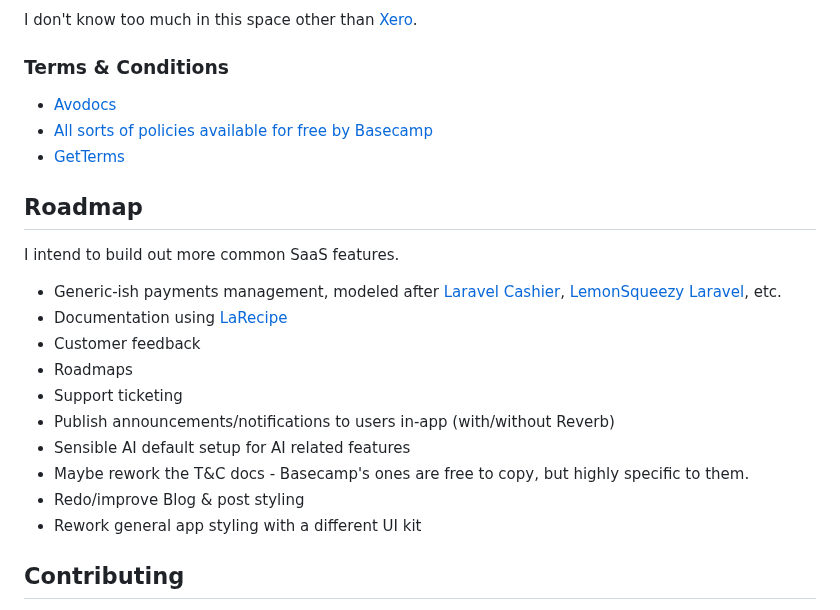
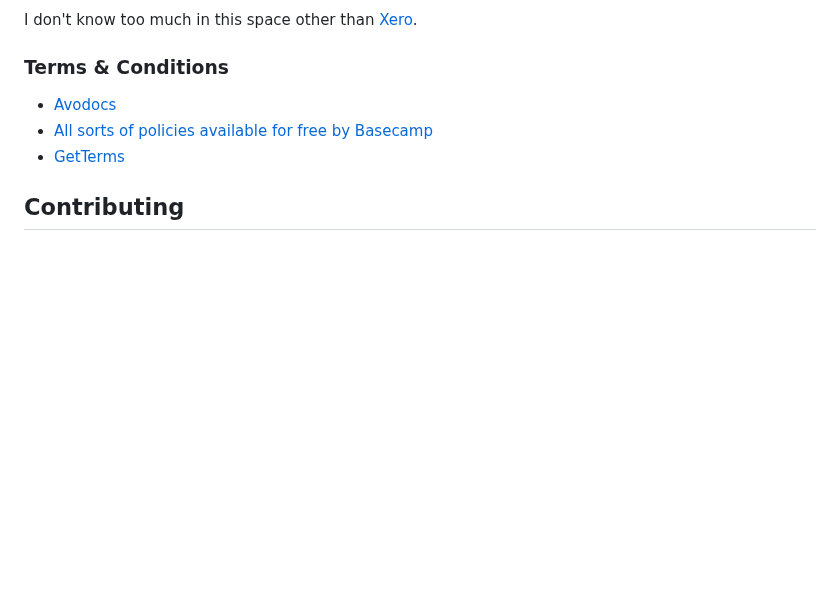
Before and after one commit to nikspyratos/toybox, a Markdown page: README.md, the part around the change. Rendered like a GitHub page; blank space fills up the shorter version.

Commit message:
Remove redundant readme roadmap stuff

```diff
--- a/README.md
+++ b/README.md
@@ -539,21 +539,6 @@ I don't know too much in this space other than [Xero](https://www.xero.com).
 - [All sorts of policies available for free by Basecamp](https://github.com/basecamp/policies)
 - [GetTerms](https://getterms.io/)
 
-## Roadmap
-
-I intend to build out more common SaaS features.
-
-- Generic-ish payments management, modeled after [Laravel Cashier](https://laravel.com/docs/11.x/cashier-paddle), [LemonSqueezy Laravel](https://github.com/lmsqueezy/laravel), etc.
-- Documentation using [LaRecipe](https://larecipe.saleem.dev)
-- Customer feedback
-- Roadmaps
-- Support ticketing
-- Publish announcements/notifications to users in-app (with/without Reverb)
-- Sensible AI default setup for AI related features
-- Maybe rework the T&C docs - Basecamp's ones are free to copy, but highly specific to them.
-- Redo/improve Blog & post styling
-- Rework general app styling with a different UI kit
-
 ## Contributing
 
 These are some features that would be nice to have, but I don't intend on building yet for one reason or another:
```
